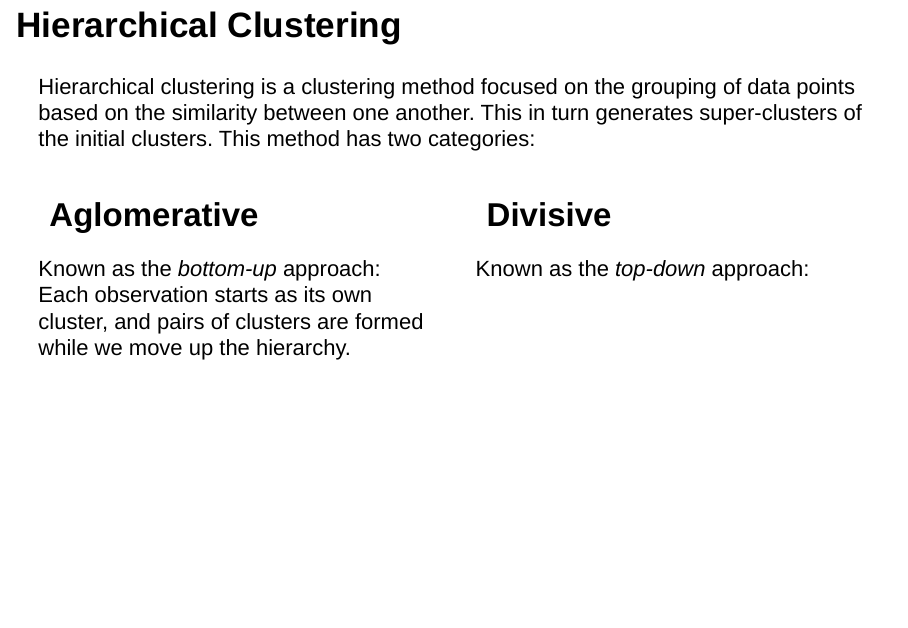
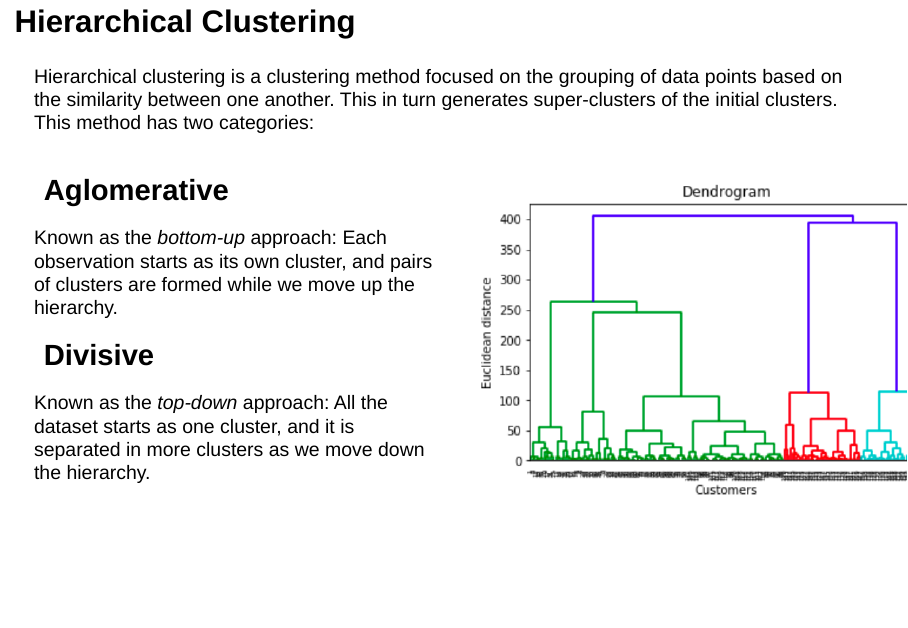
Before and after one commit to Rionzagal/ESILV-notes, an R Markdown document (src/Machine Learning/k_means/k_means_clustering.Rmd): page 14 of 14 before the commit and page 10 of 10 after it. Rendered offline with R 4.5, knitr and Pandoc, with nearby package versions.

Commit message:
02/12/2022

```diff
--- a/src/Machine Learning/k_means/k_means_clustering.Rmd
+++ b/src/Machine Learning/k_means/k_means_clustering.Rmd
@@ -153,11 +153,12 @@ in turn generates super-clusters of the initial clusters. This method has two ca
 ## Aglomerative
 Known as the _bottom-up_ approach: Each observation starts as its own cluster, and pairs of clusters are formed while we move up the hierarchy.
 
+## Divisive
+Known as the _top-down_ approach: All the dataset starts as one cluster, and it is separated in more clusters as we move down the hierarchy.
 :::
 ::: {.column}
 
-## Divisive
-Known as the _top-down_ approach:
+![](images/hierarchical_clustering.png)
 
 :::
 ::::::
```
Also changed, not shown: src/Machine Learning/k_means/images/hierarchical_clustering.png (added).
